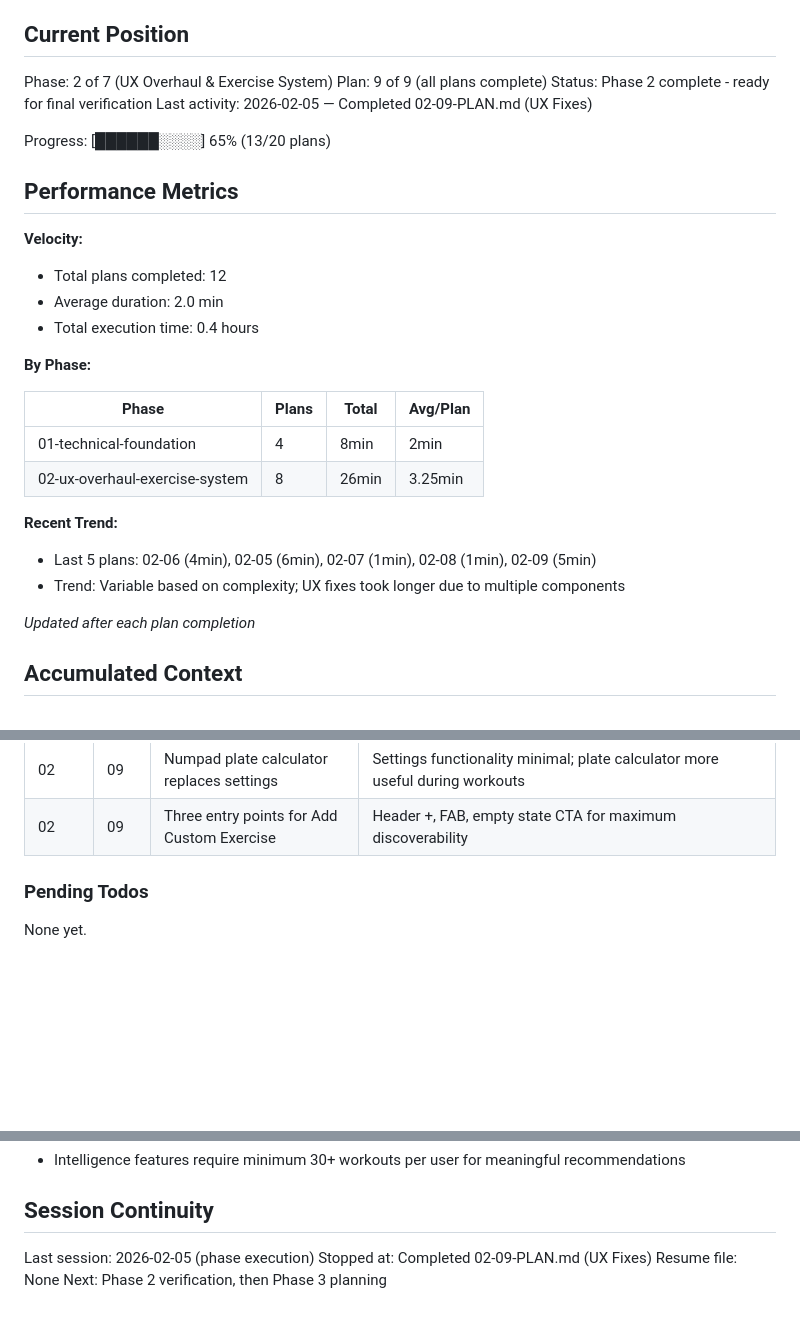
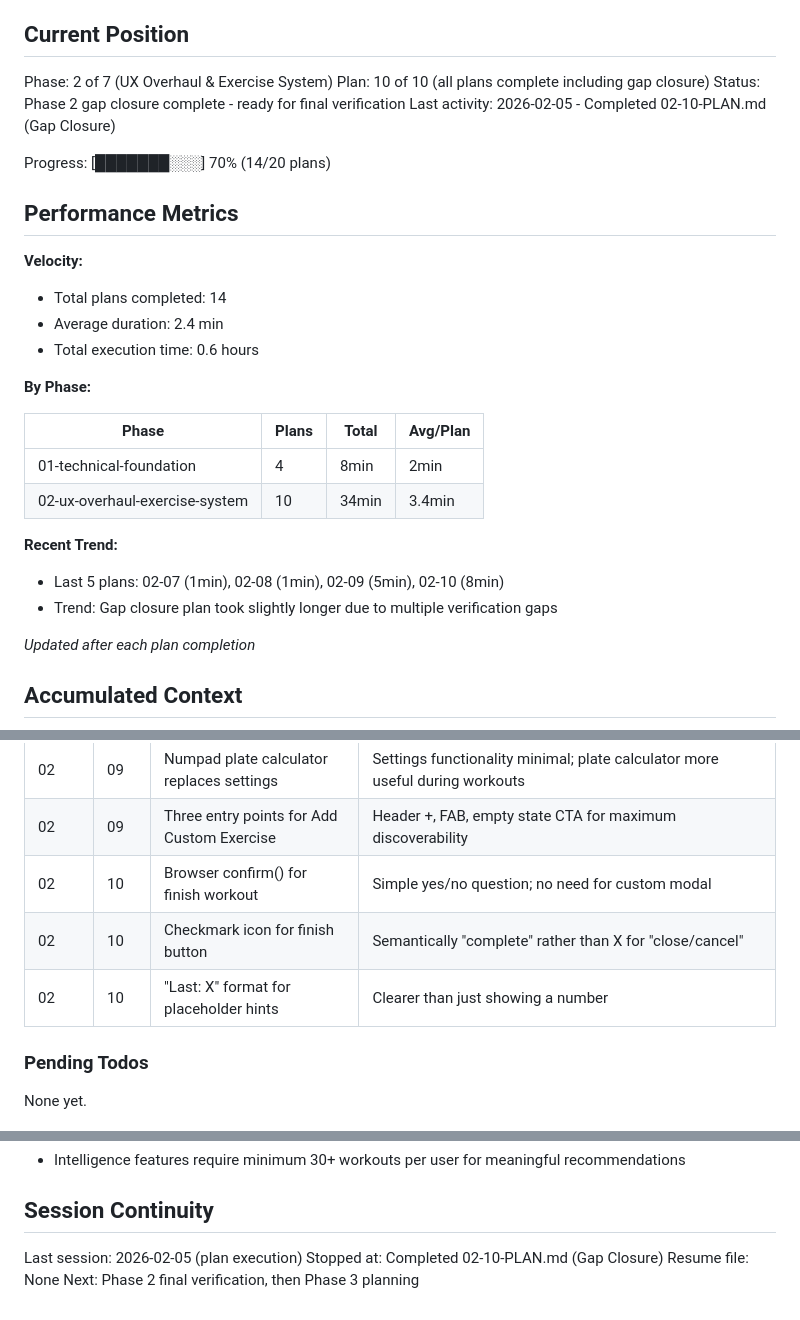
Before and after one commit to JesperMorais/LagomStronk, a Markdown page: .planning/STATE.md, 3 parts joined by grey strips. Drawn GitHub-style; blank space fills up the shorter version.

Commit message:
docs(02-10): complete gap closure plan
Tasks completed: 3/3
- Task 1: Add Finish Workout UI with Confirmation Dialog
- Task 2: Add Close Button to Mini-Player
- Task 3: Enhance Previous Set Hints for All Sets

SUMMARY: .planning/phases/02-ux-overhaul-exercise-system/02-10-SUMMARY.md

```diff
--- a/.planning/STATE.md
+++ b/.planning/STATE.md
@@ -10,29 +10,29 @@ See: .planning/REQUIREMENTS.md (updated 2026-02-05)
 ## Current Position
 
 Phase: 2 of 7 (UX Overhaul & Exercise System)
-Plan: 9 of 9 (all plans complete)
-Status: Phase 2 complete - ready for final verification
-Last activity: 2026-02-05 — Completed 02-09-PLAN.md (UX Fixes)
+Plan: 10 of 10 (all plans complete including gap closure)
+Status: Phase 2 gap closure complete - ready for final verification
+Last activity: 2026-02-05 - Completed 02-10-PLAN.md (Gap Closure)
 
-Progress: [██████░░░░] 65% (13/20 plans)
+Progress: [███████░░░] 70% (14/20 plans)
 
 ## Performance Metrics
 
 **Velocity:**
-- Total plans completed: 12
-- Average duration: 2.0 min
-- Total execution time: 0.4 hours
+- Total plans completed: 14
+- Average duration: 2.4 min
+- Total execution time: 0.6 hours
 
 **By Phase:**
 
 | Phase | Plans | Total | Avg/Plan |
 |-------|-------|-------|----------|
 | 01-technical-foundation | 4 | 8min | 2min |
-| 02-ux-overhaul-exercise-system | 8 | 26min | 3.25min |
+| 02-ux-overhaul-exercise-system | 10 | 34min | 3.4min |
 
 **Recent Trend:**
-- Last 5 plans: 02-06 (4min), 02-05 (6min), 02-07 (1min), 02-08 (1min), 02-09 (5min)
-- Trend: Variable based on complexity; UX fixes took longer due to multiple components
+- Last 5 plans: 02-07 (1min), 02-08 (1min), 02-09 (5min), 02-10 (8min)
+- Trend: Gap closure plan took slightly longer due to multiple verification gaps
 
 *Updated after each plan completion*
 
@@ -84,6 +84,9 @@ Progress: [██████░░░░] 65% (13/20 plans)
 | 02 | 09 | Compact side-by-side dashboard stats | Removed large hero section; compact This Week + Recent PRs cards side by side |
 | 02 | 09 | Numpad plate calculator replaces settings | Settings functionality minimal; plate calculator more useful during workouts |
 | 02 | 09 | Three entry points for Add Custom Exercise | Header +, FAB, empty state CTA for maximum discoverability |
+| 02 | 10 | Browser confirm() for finish workout | Simple yes/no question; no need for custom modal |
+| 02 | 10 | Checkmark icon for finish button | Semantically "complete" rather than X for "close/cancel" |
+| 02 | 10 | "Last: X" format for placeholder hints | Clearer than just showing a number |
 
 ### Pending Todos
 
@@ -112,7 +115,7 @@ None yet.
 
 ## Session Continuity
 
-Last session: 2026-02-05 (phase execution)
-Stopped at: Completed 02-09-PLAN.md (UX Fixes)
+Last session: 2026-02-05 (plan execution)
+Stopped at: Completed 02-10-PLAN.md (Gap Closure)
 Resume file: None
-Next: Phase 2 verification, then Phase 3 planning
+Next: Phase 2 final verification, then Phase 3 planning
```
Also changed, not shown: 1 other file.
